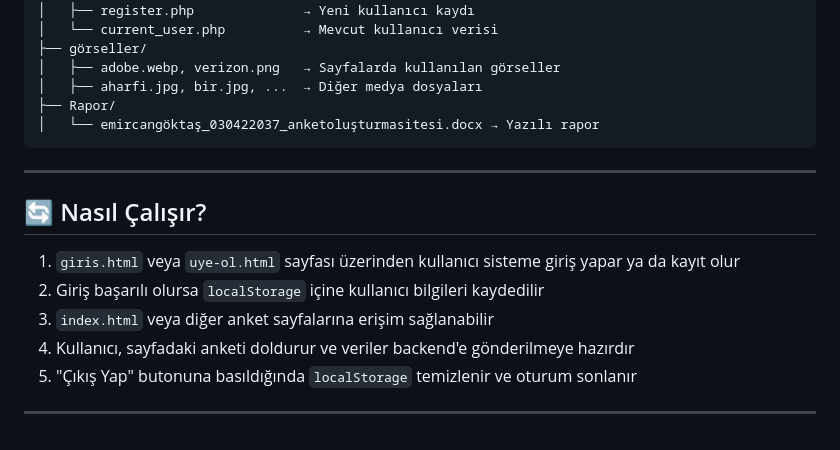
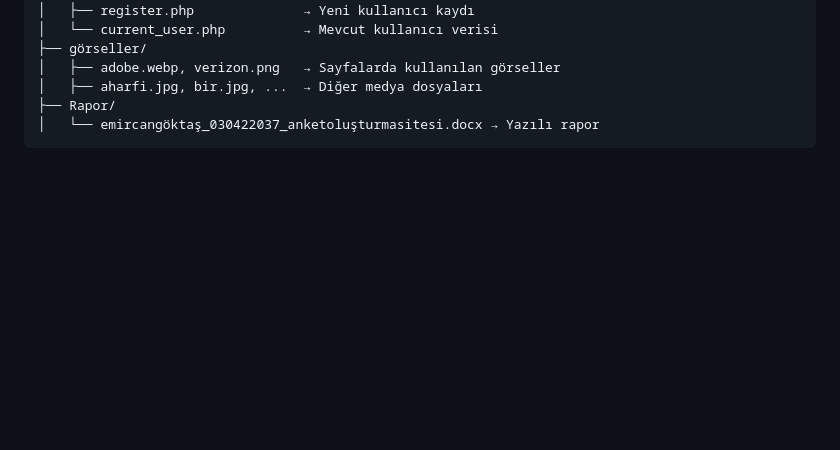
Before and after one commit to emirriuss/anket.sepeti, a Markdown page: README.md, the part around the change. GitHub-like rendering; blank space fills up the shorter version.

````diff
--- a/README.md
+++ b/README.md
@@ -68,15 +68,3 @@ emircangöktaş_030422037_anketoluşturmasitesi/
 ├── Rapor/
 │   └── emircangöktaş_030422037_anketoluşturmasitesi.docx → Yazılı rapor
 ```
-
----
-
-## 🔄 Nasıl Çalışır?
-
-1. `giris.html` veya `uye-ol.html` sayfası üzerinden kullanıcı sisteme giriş yapar ya da kayıt olur
-2. Giriş başarılı olursa `localStorage` içine kullanıcı bilgileri kaydedilir
-3. `index.html` veya diğer anket sayfalarına erişim sağlanabilir
-4. Kullanıcı, sayfadaki anketi doldurur ve veriler backend'e gönderilmeye hazırdır
-5. "Çıkış Yap" butonuna basıldığında `localStorage` temizlenir ve oturum sonlanır
-
----
````
